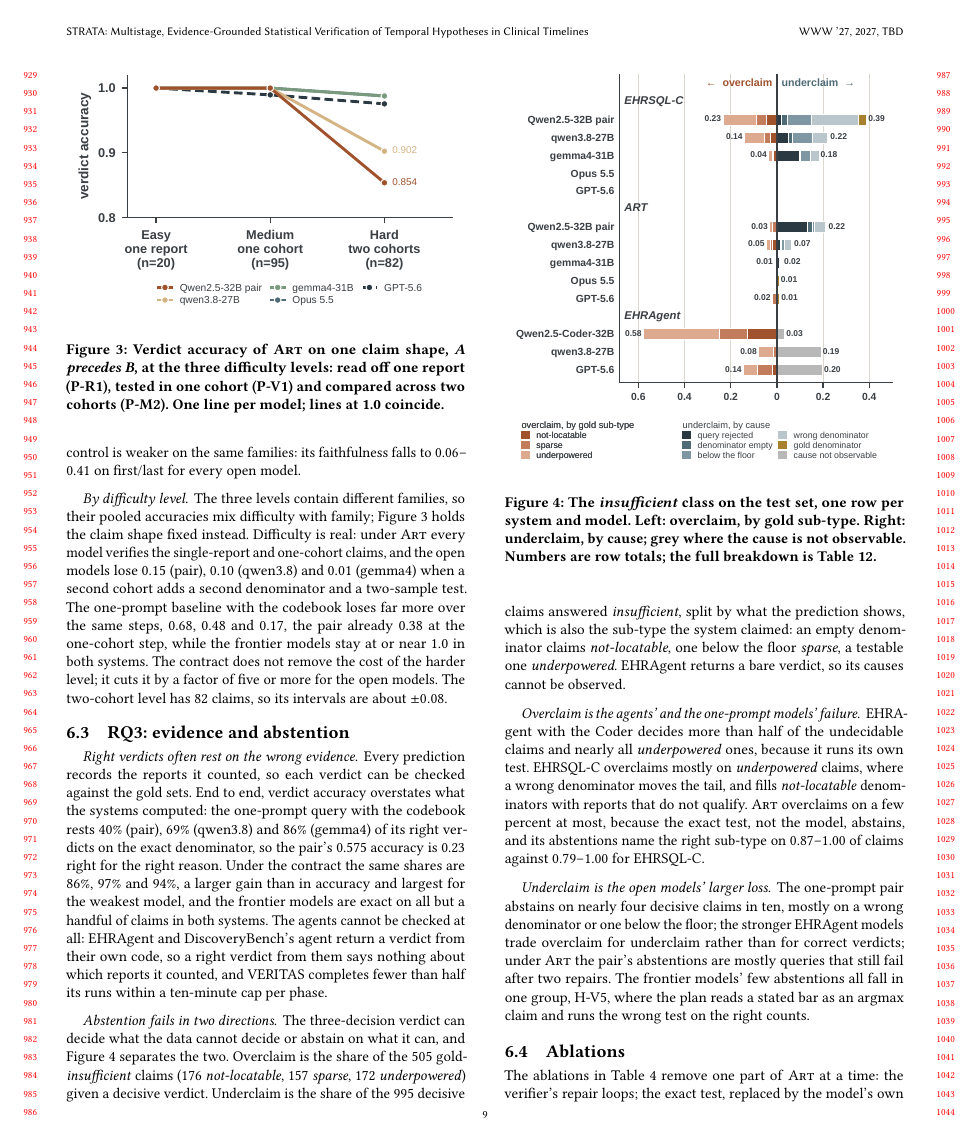
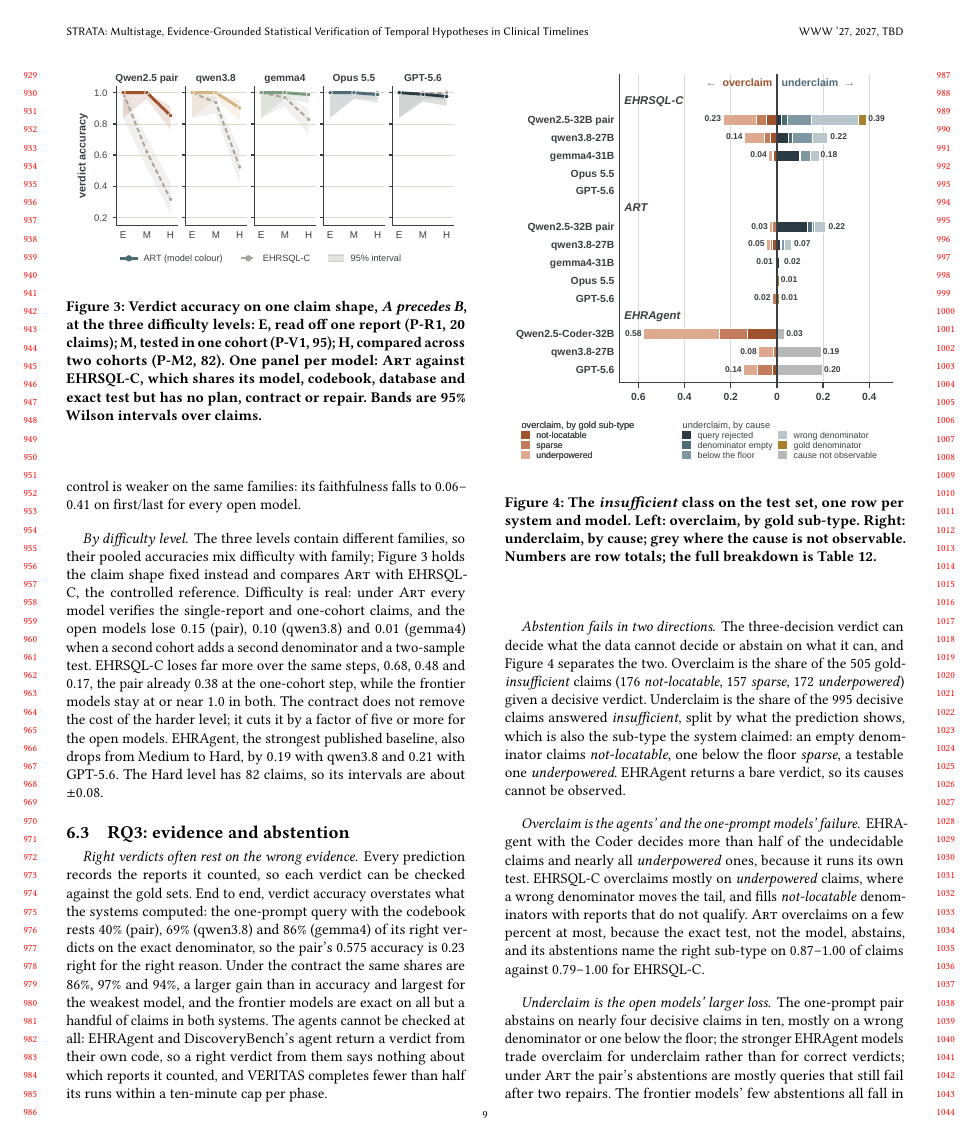
Before and after one commit to henryhcy/Temporal_Hypothesis_Generation, a LaTeX paper (docs/draft/main.tex, which reads docs/draft/body.tex): page 9 of 15 before the commit and page 9 of 16 after it. Compiled offline with pdfLaTeX.

Commit message:
Difficulty figure: design 9 (ART vs EHRSQL-C on the matched precedes shape, small multiples, 95% Wilson bands); caption and paragraph updated
Co-Authored-By: Claude Opus 5.5 <noreply@anthropic.com>

```diff
--- a/docs/draft/body.tex
+++ b/docs/draft/body.tex
@@ -971,24 +971,29 @@ model.
 \begin{figure}[t]
 \centering
 \includegraphics[width=\columnwidth]{Figures/tiers.pdf}
-\caption{Verdict accuracy of \art{} on one claim shape, \emph{A precedes B},
-at the three difficulty levels: read off one report (P-R1), tested in one
-cohort (P-V1) and compared across two cohorts (P-M2). One line per model;
-lines at 1.0 coincide.}
+\caption{Verdict accuracy on one claim shape, \emph{A precedes B}, at the
+three difficulty levels: E, read off one report (P-R1, 20 claims); M, tested
+in one cohort (P-V1, 95); H, compared across two cohorts (P-M2, 82). One
+panel per model: \art{} against EHRSQL-C, which shares its model, codebook,
+database and exact test but has no plan, contract or repair. Bands are 95\%
+Wilson intervals over claims.}
 \label{fig:tiers}
 \end{figure}
 
 \paragraph{By difficulty level.} The three levels contain different
-families, so their pooled accuracies mix difficulty with family; Figure~\ref{fig:tiers}
-holds the claim shape fixed instead. Difficulty is real: under \art{} every
-model verifies the single-report and one-cohort claims, and the open models
-lose 0.15 (pair), 0.10 (qwen3.8) and 0.01 (gemma4) when a second cohort adds
-a second denominator and a two-sample test. The one-prompt baseline with the
-codebook loses far more over the same steps, 0.68, 0.48 and 0.17, the pair
-already 0.38 at the one-cohort step, while the frontier models stay at or
-near 1.0 in both systems. The contract does not remove the cost of the harder
-level; it cuts it by a factor of five or more for the open models. The
-two-cohort level has 82 claims, so its intervals are about $\pm 0.08$.
+families, so their pooled accuracies mix difficulty with family;
+Figure~\ref{fig:tiers} holds the claim shape fixed instead and compares
+\art{} with EHRSQL-C, the controlled reference. Difficulty is real: under
+\art{} every model verifies the single-report and one-cohort claims, and the
+open models lose 0.15 (pair), 0.10 (qwen3.8) and 0.01 (gemma4) when a second
+cohort adds a second denominator and a two-sample test. EHRSQL-C loses far
+more over the same steps, 0.68, 0.48 and 0.17, the pair already 0.38 at the
+one-cohort step, while the frontier models stay at or near 1.0 in both. The
+contract does not remove the cost of the harder level; it cuts it by a
+factor of five or more for the open models. EHRAgent, the strongest published
+baseline, also drops from Medium to Hard, by 0.19 with qwen3.8 and 0.21 with
+GPT-5.6. The Hard level has 82 claims, so its intervals are about
+$\pm 0.08$.
 
 \subsection{RQ3: evidence and abstention}
 \label{sec:evidence}
```
Also changed, not shown: docs/draft/Figures/tiers.pdf, docs/draft/Figures/tiers.png, 1 other file.
